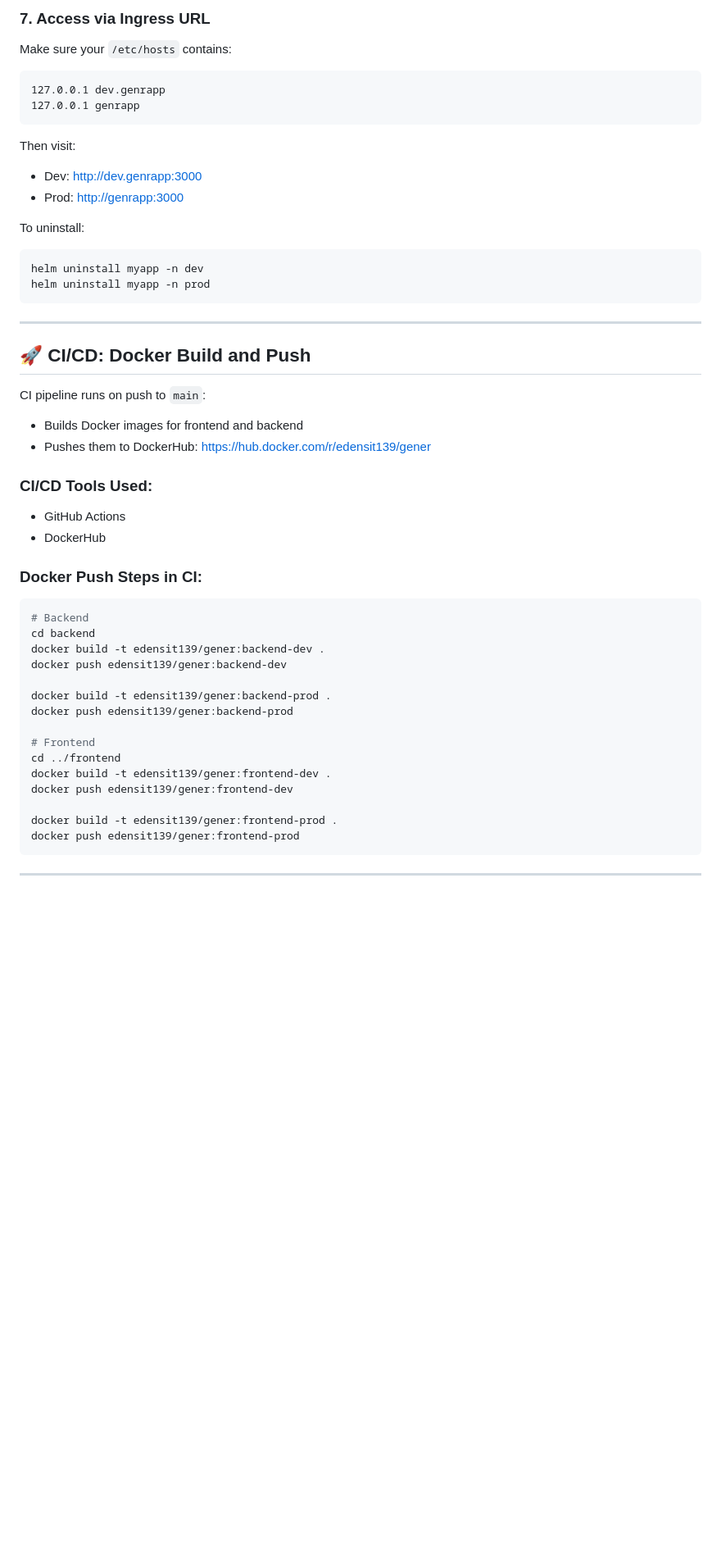
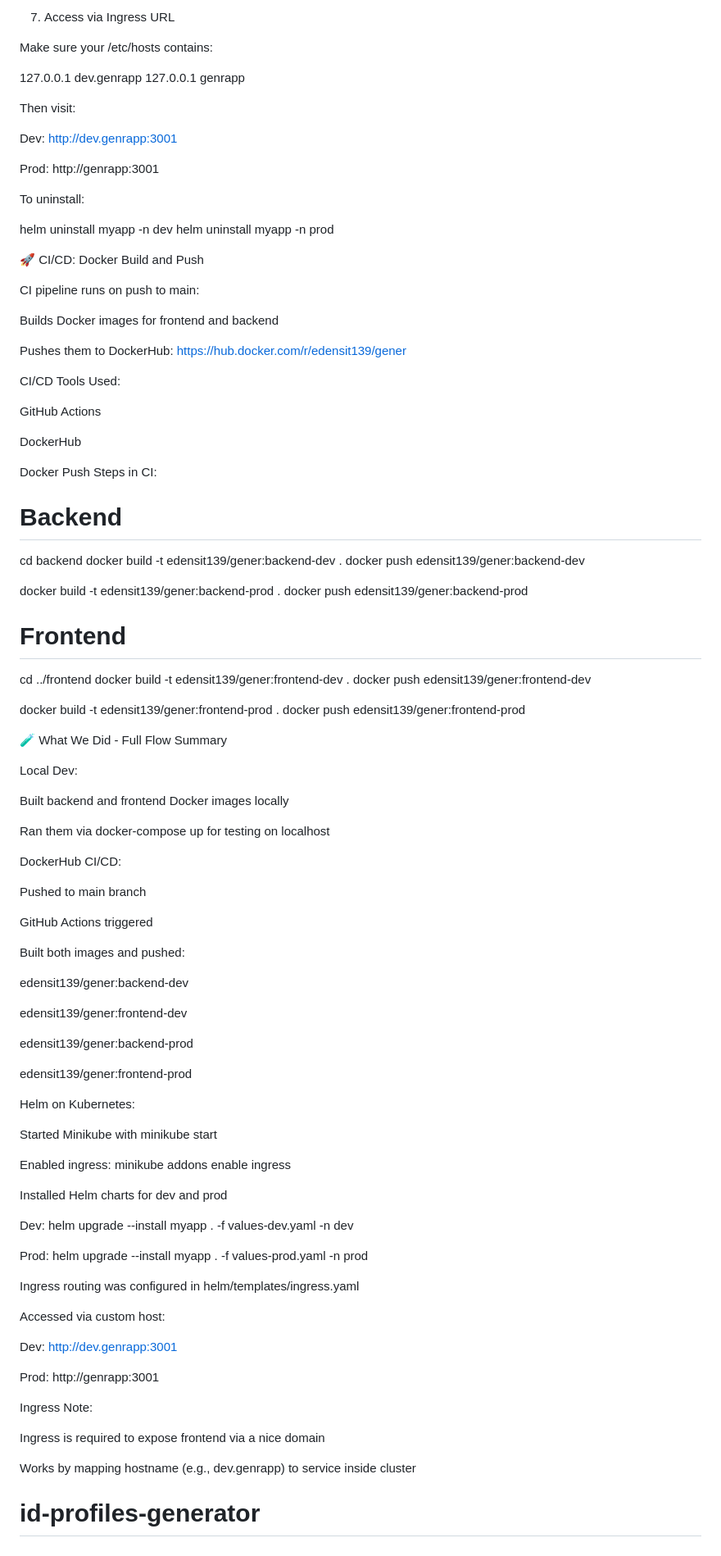
Before and after one commit to edensitko/id-profiles-generator, a Markdown page: README.md, the part around one of its changes. Shown at 82% size. Drawn GitHub-style; blank space fills up the shorter version.

````diff
--- a/README.md
+++ b/README.md
@@ -82,34 +70,38 @@ minikube tunnel
 
-### 7. Access via Ingress URL
-Make sure your `/etc/hosts` contains:
-```
+7. Access via Ingress URL
+
+Make sure your /etc/hosts contains:
+
 127.0.0.1 dev.genrapp
 127.0.0.1 genrapp
-```
+
 Then visit:
-- Dev: [http://dev.genrapp:3000](http://dev.genrapp:3000)
-- Prod: [http://genrapp:3000](http://genrapp:3000)
+
+Dev: http://dev.genrapp:3001
+
+Prod: http://genrapp:3001
 
 To uninstall:
-```bash
+
 helm uninstall myapp -n dev
 helm uninstall myapp -n prod
-```
 
----
+🚀 CI/CD: Docker Build and Push
 
-## 🚀 CI/CD: Docker Build and Push
+CI pipeline runs on push to main:
 
-CI pipeline runs on push to `main`:
-- Builds Docker images for frontend and backend
-- Pushes them to DockerHub: [https://hub.docker.com/r/edensit139/gener](https://hub.docker.com/r/edensit139/gener)
+Builds Docker images for frontend and backend
 
-### CI/CD Tools Used:
-- GitHub Actions
-- DockerHub
+Pushes them to DockerHub: https://hub.docker.com/r/edensit139/gener
 
-### Docker Push Steps in CI:
-```bash
+CI/CD Tools Used:
+
+GitHub Actions
+
+DockerHub
+
+Docker Push Steps in CI:
+
 # Backend
 cd backend
 docker build -t edensit139/gener:backend-dev .
@@ -125,6 +117,55 @@ docker push edensit139/gener:frontend-dev
 
 docker build -t edensit139/gener:frontend-prod .
 docker push edensit139/gener:frontend-prod
-```
 
----
+🧪 What We Did - Full Flow Summary
+
+Local Dev:
+
+Built backend and frontend Docker images locally
+
+Ran them via docker-compose up for testing on localhost
+
+DockerHub CI/CD:
+
+Pushed to main branch
+
+GitHub Actions triggered
+
+Built both images and pushed:
+
+edensit139/gener:backend-dev
+
+edensit139/gener:frontend-dev
+
+edensit139/gener:backend-prod
+
+edensit139/gener:frontend-prod
+
+Helm on Kubernetes:
+
+Started Minikube with minikube start
+
+Enabled ingress: minikube addons enable ingress
+
+Installed Helm charts for dev and prod
+
+Dev: helm upgrade --install myapp . -f values-dev.yaml -n dev
+
+Prod: helm upgrade --install myapp . -f values-prod.yaml -n prod
+
+Ingress routing was configured in helm/templates/ingress.yaml
+
+Accessed via custom host:
+
+Dev: http://dev.genrapp:3001
+
+Prod: http://genrapp:3001
+
+Ingress Note:
+
+Ingress is required to expose frontend via a nice domain
+
+Works by mapping hostname (e.g., dev.genrapp) to service inside cluster
+
+# id-profiles-generator
````
Also changed, not shown: other parts of README.md (+24 -36 lines).
